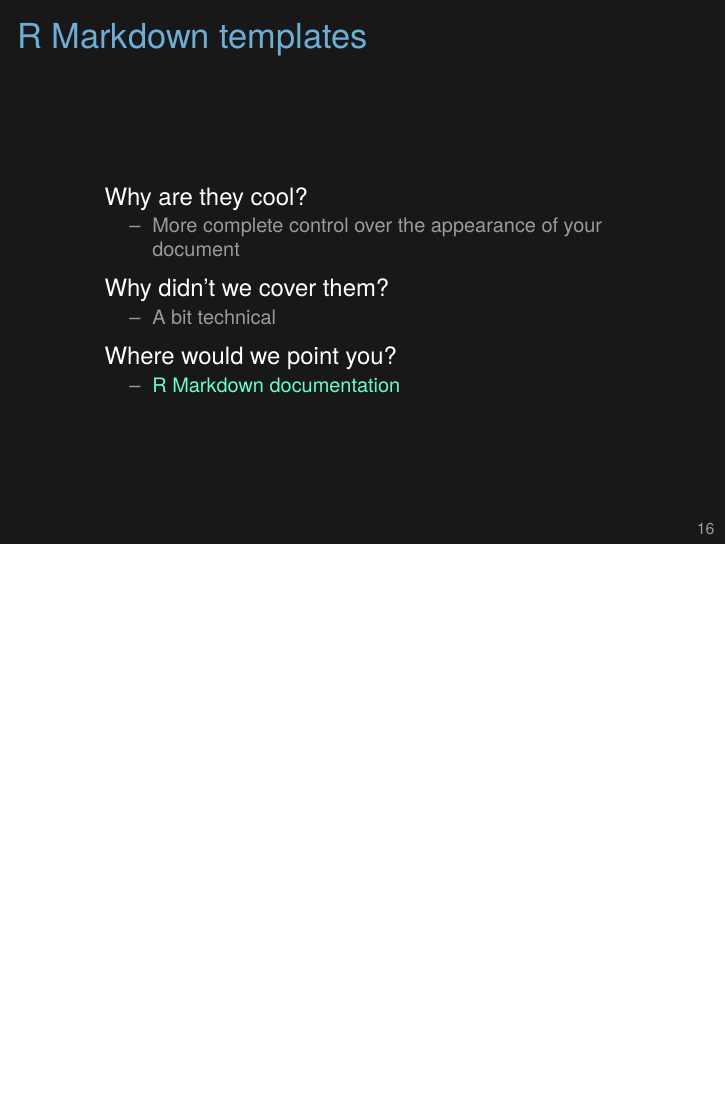
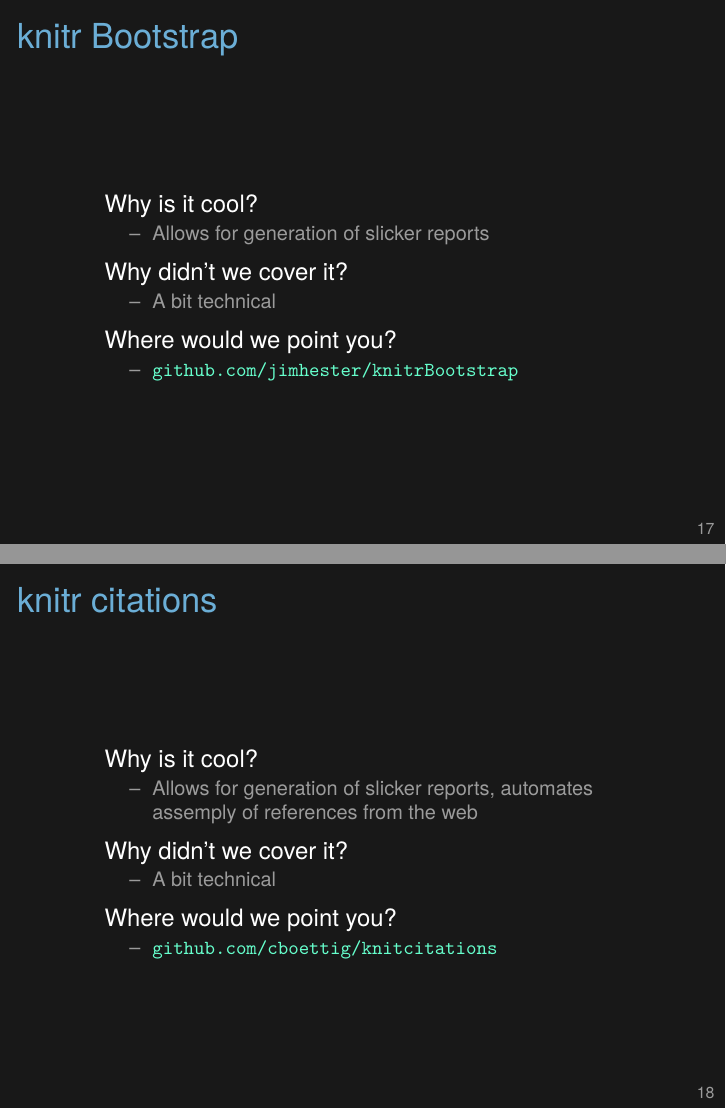
Before and after one commit to SISBID/Reproducible-Research, LaTeX slides (KarlSource/2017_SISBID_3_13_summary_slides.tex): page 16 of 16 before the commit and pages 17 and 18 of 20 after it, the two joined at a grey line, the shorter picture padded with empty space. Compiled offline with XeLaTeX.

Commit message:
Lec 13: further things we didn't cover

```diff
--- a/KarlSource/2017_SISBID_3_13_summary_slides.tex
+++ b/KarlSource/2017_SISBID_3_13_summary_slides.tex
@@ -506,3 +506,62 @@
 
 \end{frame}
 
+
+
+\begin{frame}[c]{knitr Bootstrap}
+
+  \bbi
+\item[] Why is it cool?
+  \bi
+\item Allows for generation of slicker reports
+  \ei
+\item[] Why didn't we cover it?
+    \bi
+    \item A bit technical
+    \ei
+\item[] Where would we point you?
+    \bi
+  \item \href{https://github.com/jimhester/knitrBootstrap}{\tt github.com/jimhester/knitrBootstrap}
+   \ei
+\ei
+
+ \note{
+    bootstrap-styled reports
+ }
+
+\end{frame}
+
+
+
+\begin{frame}[c]{knitr citations}
+
+  \bbi
+\item[] Why is it cool?
+  \bi
+\item Allows for generation of slicker reports, automates assemply of
+  references from the web
+  \ei
+\item[] Why didn't we cover it?
+    \bi
+    \item A bit technical
+    \ei
+\item[] Where would we point you?
+    \bi
+  \item \href{https://github.com/cboettig/knitcitations}{\tt
+    github.com/cboettig/knitcitations}
+   \ei
+\ei
+
+ \note{
+    Add dynamic citations to dynamic documents.
+ }
+
+\end{frame}
+
+
+
+
+\begin{frame}[c]{Shiny!}
+
+  \bbi
+\item[] Why is it cool?
@@ -508,0 +571 @@
+\item[] Why didn't we cover it?
@@ -508,0 +575 @@
+\item[] Where would we point you?
@@ -508,0 +596 @@
+\item[] Why didn't we cover them?
@@ -508,0 +600 @@
+\item[] Where would we point you?
```
Also changed, not shown: KarlSource/2017_SISBID_3_13_summary_slides.tex (40 more changed lines).
